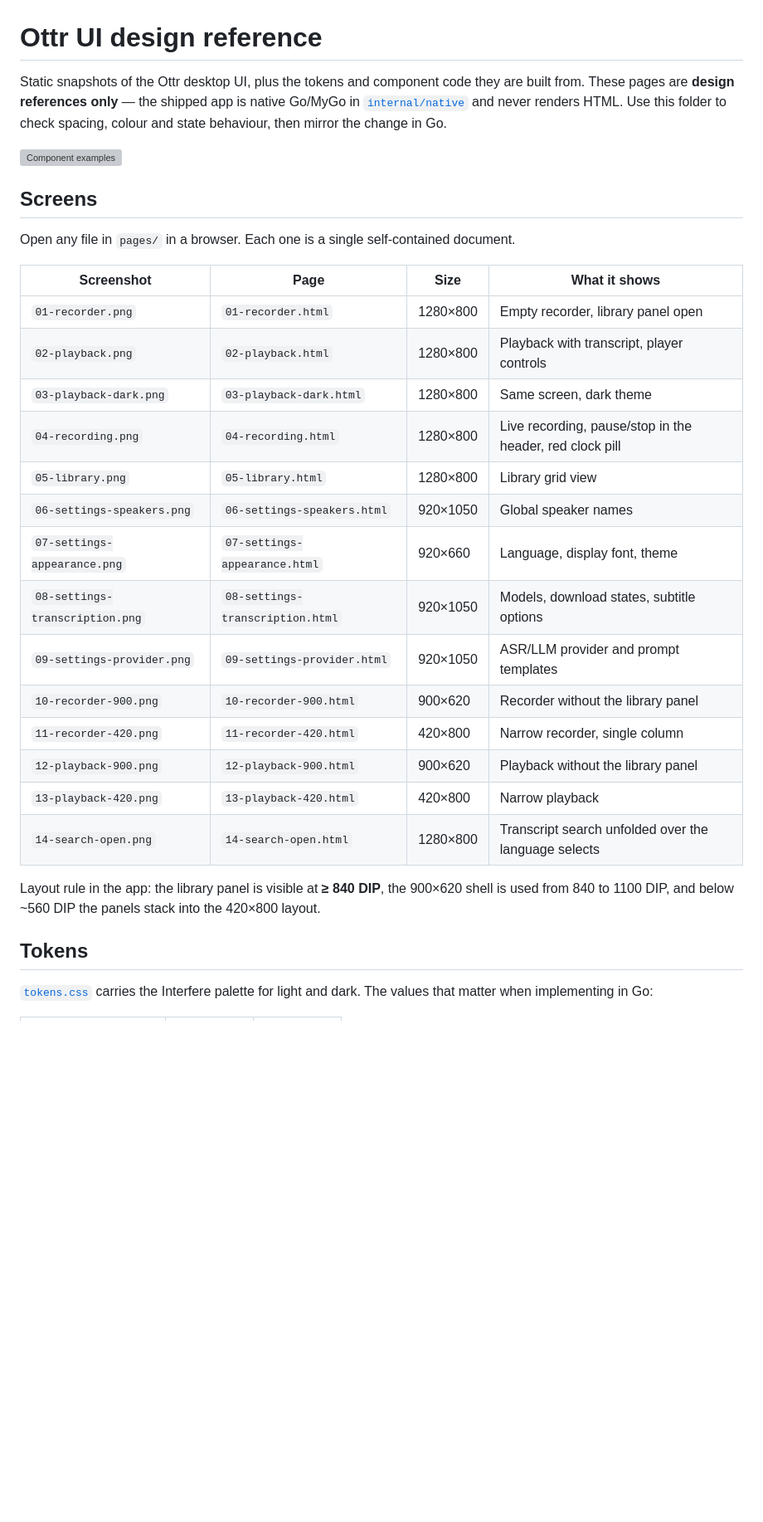
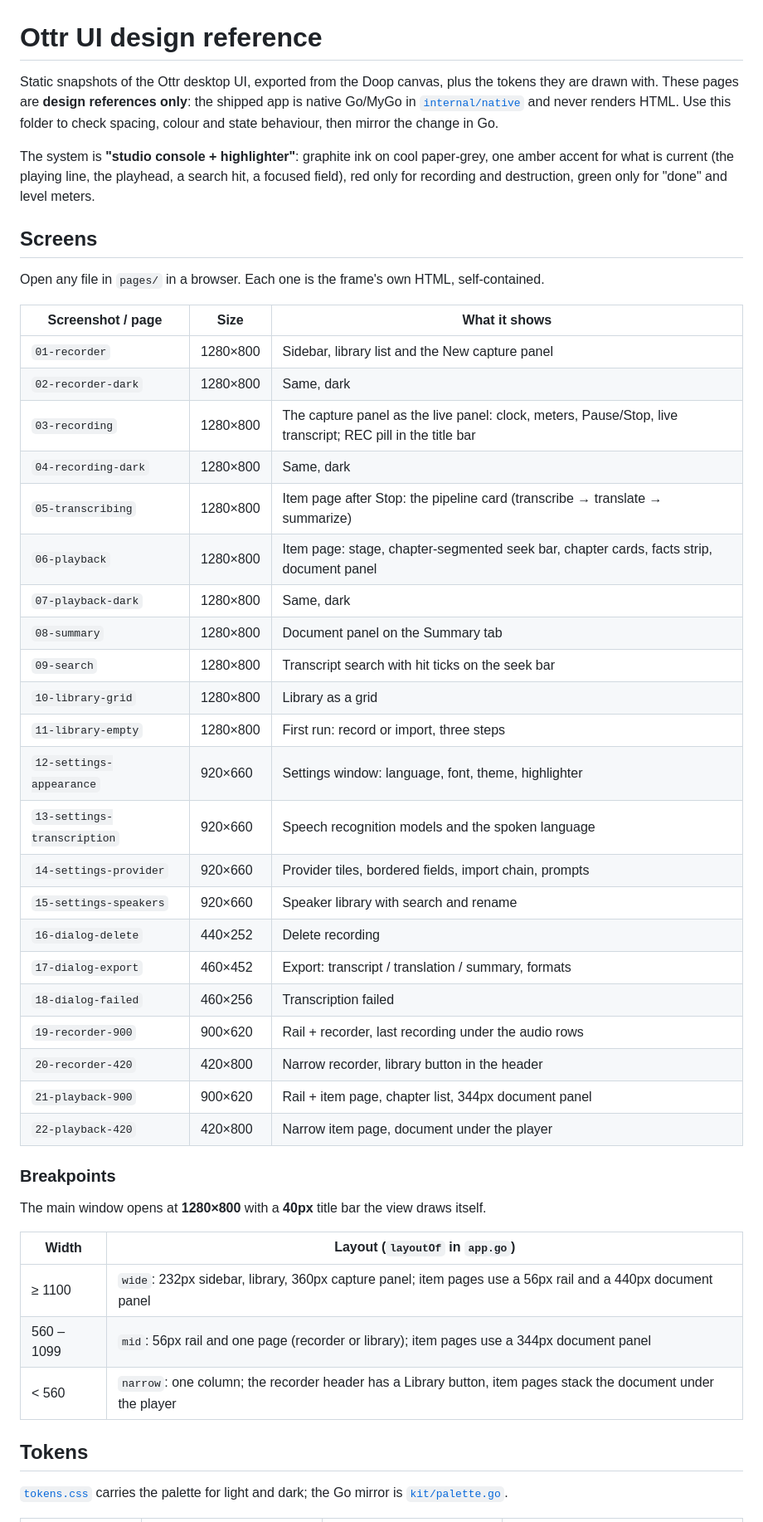
Before and after one commit to QinYangWang/ottr, a Markdown page: docs/design/README.md, the part around one of its changes. Shown at 83% size. GitHub-like rendering; blank space fills up the shorter version; grey boxes are pictures that could not be loaded.

```diff
--- a/docs/design/README.md
+++ b/docs/design/README.md
@@ -1,38 +1,55 @@
 # Ottr UI design reference
 
-Static snapshots of the Ottr desktop UI, plus the tokens and component code they are built from.
-These pages are **design references only** — the shipped app is native Go/MyGo in [`internal/native`](../../internal/native)
-and never renders HTML. Use this folder to check spacing, colour and state behaviour, then mirror
-the change in Go.
+Static snapshots of the Ottr desktop UI, exported from the Doop canvas, plus the tokens they
+are drawn with. These pages are **design references only**: the shipped app is native Go/MyGo
+in [`internal/native`](../../internal/native) and never renders HTML. Use this folder to check
+spacing, colour and state behaviour, then mirror the change in Go.
 
-![Component examples](screens/00-components.png)
+The system is **"studio console + highlighter"**: graphite ink on cool paper-grey, one amber
+accent for what is current (the playing line, the playhead, a search hit, a focused field),
+red only for recording and destruction, green only for "done" and level meters.
 
 ## Screens
 
-Open any file in `pages/` in a browser. Each one is a single self-contained document.
+Open any file in `pages/` in a browser. Each one is the frame's own HTML, self-contained.
 
-| Screenshot | Page | Size | What it shows |
-| --- | --- | --- | --- |
-| `01-recorder.png` | `01-recorder.html` | 1280×800 | Empty recorder, library panel open |
-| `02-playback.png` | `02-playback.html` | 1280×800 | Playback with transcript, player controls |
-| `03-playback-dark.png` | `03-playback-dark.html` | 1280×800 | Same screen, dark theme |
-| `04-recording.png` | `04-recording.html` | 1280×800 | Live recording, pause/stop in the header, red clock pill |
-| `05-library.png` | `05-library.html` | 1280×800 | Library grid view |
-| `06-settings-speakers.png` | `06-settings-speakers.html` | 920×1050 | Global speaker names |
-| `07-settings-appearance.png` | `07-settings-appearance.html` | 920×660 | Language, display font, theme |
-| `08-settings-transcription.png` | `08-settings-transcription.html` | 920×1050 | Models, download states, subtitle options |
-| `09-settings-provider.png` | `09-settings-provider.html` | 920×1050 | ASR/LLM provider and prompt templates |
-| `10-recorder-900.png` | `10-recorder-900.html` | 900×620 | Recorder without the library panel |
-| `11-recorder-420.png` | `11-recorder-420.html` | 420×800 | Narrow recorder, single column |
-| `12-playback-900.png` | `12-playback-900.html` | 900×620 | Playback without the library panel |
-| `13-playback-420.png` | `13-playback-420.html` | 420×800 | Narrow playback |
-| `14-search-open.png` | `14-search-open.html` | 1280×800 | Transcript search unfolded over the language selects |
+| Screenshot / page | Size | What it shows |
+| --- | --- | --- |
+| `01-recorder` | 1280×800 | Sidebar, library list and the New capture panel |
+| `02-recorder-dark` | 1280×800 | Same, dark |
+| `03-recording` | 1280×800 | The capture panel as the live panel: clock, meters, Pause/Stop, live transcript; REC pill in the title bar |
+| `04-recording-dark` | 1280×800 | Same, dark |
+| `05-transcribing` | 1280×800 | Item page after Stop: the pipeline card (transcribe → translate → summarize) |
+| `06-playback` | 1280×800 | Item page: stage, chapter-segmented seek bar, chapter cards, facts strip, document panel |
+| `07-playback-dark` | 1280×800 | Same, dark |
+| `08-summary` | 1280×800 | Document panel on the Summary tab |
+| `09-search` | 1280×800 | Transcript search with hit ticks on the seek bar |
+| `10-library-grid` | 1280×800 | Library as a grid |
+| `11-library-empty` | 1280×800 | First run: record or import, three steps |
+| `12-settings-appearance` | 920×660 | Settings window: language, font, theme, highlighter |
+| `13-settings-transcription` | 920×660 | Speech recognition models and the spoken language |
+| `14-settings-provider` | 920×660 | Provider tiles, bordered fields, import chain, prompts |
+| `15-settings-speakers` | 920×660 | Speaker library with search and rename |
+| `16-dialog-delete` | 440×252 | Delete recording |
+| `17-dialog-export` | 460×452 | Export: transcript / translation / summary, formats |
+| `18-dialog-failed` | 460×256 | Transcription failed |
+| `19-recorder-900` | 900×620 | Rail + recorder, last recording under the audio rows |
+| `20-recorder-420` | 420×800 | Narrow recorder, library button in the header |
+| `21-playback-900` | 900×620 | Rail + item page, chapter list, 344px document panel |
+| `22-playback-420` | 420×800 | Narrow item page, document under the player |
 
-Layout rule in the app: the library panel is visible at **≥ 840 DIP**, the 900×620 shell is used
-from 840 to 1100 DIP, and below ~560 DIP the panels stack into the 420×800 layout.
+### Breakpoints
+
+The main window opens at **1280×800** with a **40px** title bar the view draws itself.
+
+| Width | Layout (`layoutOf` in `app.go`) |
+| --- | --- |
+| ≥ 1100 | `wide`: 232px sidebar, library, 360px capture panel; item pages use a 56px rail and a 440px document panel |
+| 560 – 1099 | `mid`: 56px rail and one page (recorder or library); item pages use a 344px document panel |
+| < 560 | `narrow`: one column; the recorder header has a Library button, item pages stack the document under the player |
 
 ## Tokens
 
-[`tokens.css`](tokens.css) carries the Interfere palette for light and dark. The values that matter
-when implementing in Go:
+[`tokens.css`](tokens.css) carries the palette for light and dark; the Go mirror is
+[`kit/palette.go`](../../internal/native/kit/palette.go).
 
```
Also changed, not shown: other parts of docs/design/README.md (+57 -57 lines), AGENTS.md (+12 -4 lines), docs/ROADMAP.md (+44 -5 lines).
